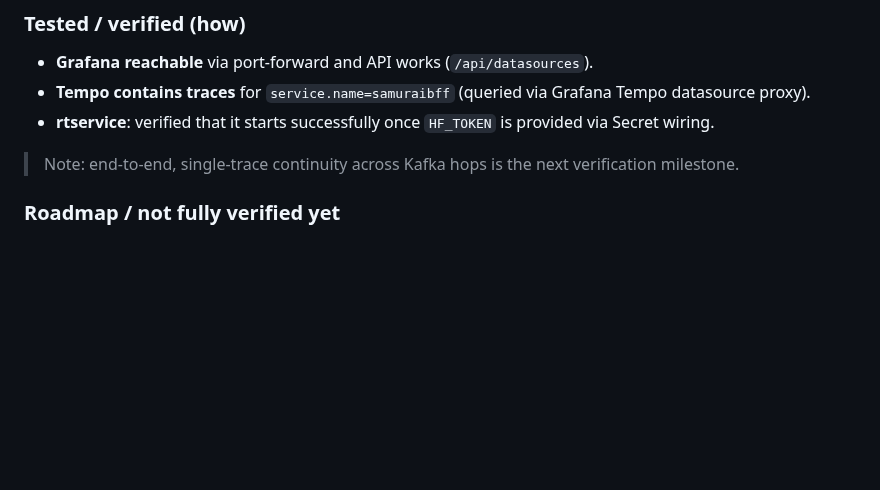
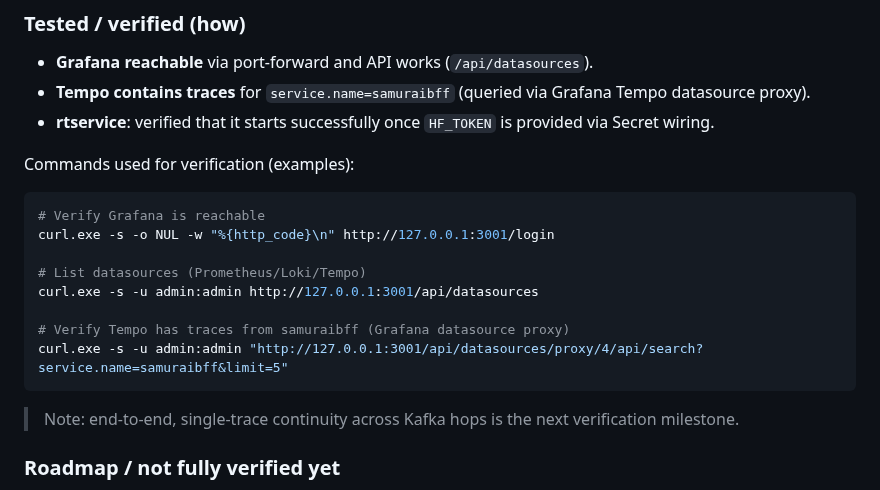
Before and after one commit to nanosamurai/xamurai, a Markdown page: docs/local-k8s-observability.md, the part around the change. Drawn GitHub-style; blank space fills up the shorter version.

Commit message:
docs: add tested commands and port-forward reference

````diff
--- a/docs/local-k8s-observability.md
+++ b/docs/local-k8s-observability.md
@@ -31,6 +31,19 @@ This runbook adds an **observability stack** to the local k8s topology documente
 - **Grafana reachable** via port-forward and API works (`/api/datasources`).
 - **Tempo contains traces** for `service.name=samuraibff` (queried via Grafana Tempo datasource proxy).
 - **rtservice**: verified that it starts successfully once `HF_TOKEN` is provided via Secret wiring.
+
+Commands used for verification (examples):
+
+```bash
+# Verify Grafana is reachable
+curl.exe -s -o NUL -w "%{http_code}\n" http://127.0.0.1:3001/login
+
+# List datasources (Prometheus/Loki/Tempo)
+curl.exe -s -u admin:admin http://127.0.0.1:3001/api/datasources
+
+# Verify Tempo has traces from samuraibff (Grafana datasource proxy)
+curl.exe -s -u admin:admin "http://127.0.0.1:3001/api/datasources/proxy/4/api/search?service.name=samuraibff&limit=5"
+```
 
 > Note: end-to-end, single-trace continuity across Kafka hops is the next verification milestone.
 
````
